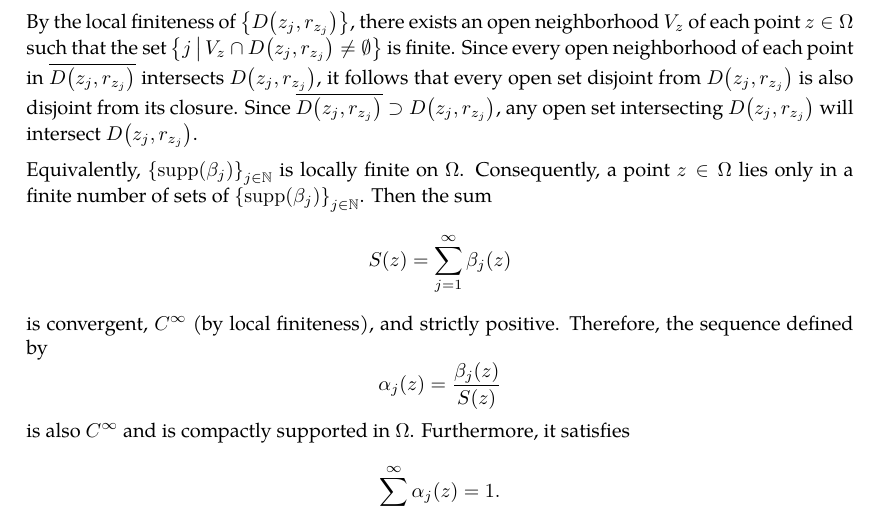
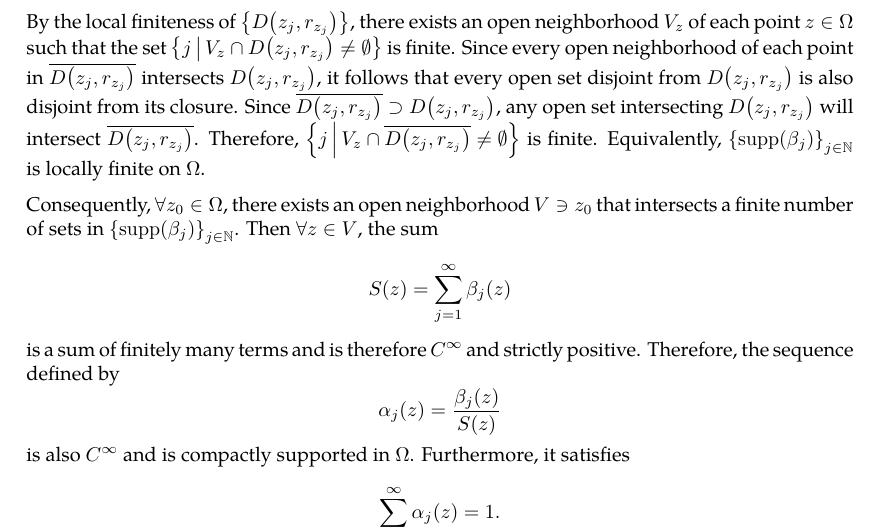
Before and after one commit to slipperking/complex-analysis-latex, a LaTeX document (main.tex): part of page 49 of 71, cut so that both start at the same text. Compiled offline with pdfLaTeX.

Commit message:
overleaf_to_git (Sun Jun 22 22:45:05 2025 -0700): update main.tex from r14440 to r14470

```diff
--- a/main.tex
+++ b/main.tex
@@ -1301,9 +1301,9 @@ Two clopen sets in any topological space \(X\) are \(\emptyset\) and \(X\). A te
         \end{cases},\] which has the support \(\overline{D(0,1)}\). Define the function \(\theta_\varepsilon(z)=\varepsilon^{-2}\theta\paren{\frac{z}{\varepsilon}}\) with the support \(\overline{D(0,\varepsilon)}\), which satisfies that \(\forall\varepsilon>0\), \[\int_{\mathbb{C}}\theta_\varepsilon(z)\ddx\wedge\ddy=1.\]
     Define a set of functions \(\cbraces{\beta_j(z)}_{j\in\mathbb{N}}\) with \(\beta_j(z)=\theta_{r_{z_j}}\paren{z-z_j}\), which is a bump function with \(\supp\qty(\beta_j)=\overline{D\paren{z_j, r_{z_j}}}\subset\Omega_{k_{z_j}}\).
 
-    By the local finiteness of \(\qty{D\qty(z_j,r_{z_j})}\), there exists an open neighborhood \(V_z\) of each point \(z\in\Omega\) such that the set \(\cbraces{j}{V_z\cap D\qty(z_j,r_{z_j})\neq\emptyset}\) is finite. Since every open neighborhood of each point in \(\overline{D\qty(z_j,r_{z_j})}\) intersects \(D\qty(z_j,r_{z_j})\), it follows that every open set disjoint from \(D\qty(z_j,r_{z_j})\) is also disjoint from its closure. Since \(\overline{D\qty(z_j,r_{z_j})}\supset D\qty(z_j,r_{z_j})\), any open set intersecting \(D\qty(z_j,r_{z_j})\) will intersect \(D\qty(z_j,r_{z_j})}\).
-
-    Equivalently, \(\cbraces{\supp\paren{\beta_j}}_{j\in\mathbb{N}}\) is locally finite on \(\Omega\). Consequently, a point \(z\in\Omega\) lies only in a finite number of sets of \(\cbraces{\supp\paren{\beta_j}}_{j\in\mathbb{N}}\). Then the sum \[S(z)=\sum_{j=1}^\infty\beta_j(z)\] is convergent, \(C^\infty\) (by local finiteness), and strictly positive. Therefore, the sequence defined by \[\alpha_j(z)={\frac{\beta_j(z)}{S(z)}}\] is also \(C^\infty\) and is compactly supported in \(\Omega\). Furthermore, it satisfies \[\sum_{j=1}^\infty\alpha_j(z)=1.\]
+    By the local finiteness of \(\qty{D\qty(z_j,r_{z_j})}\), there exists an open neighborhood \(V_z\) of each point \(z\in\Omega\) such that the set \(\cbraces{j}{V_z\cap D\qty(z_j,r_{z_j})\neq\emptyset}\) is finite. Since every open neighborhood of each point in \(\overline{D\qty(z_j,r_{z_j})}\) intersects \(D\qty(z_j,r_{z_j})\), it follows that every open set disjoint from \(D\qty(z_j,r_{z_j})\) is also disjoint from its closure. Since \(\overline{D\qty(z_j,r_{z_j})}\supset D\qty(z_j,r_{z_j})\), any open set intersecting \(D\qty(z_j,r_{z_j})\) will intersect \(\overline{D\qty(z_j,r_{z_j})}\). Therefore, \(\cbraces{j}{V_z\cap\overline{D\qty(z_j,r_{z_j})}\neq\emptyset}\) is finite. Equivalently, \(\cbraces{\supp\paren{\beta_j}}_{j\in\mathbb{N}}\) is locally finite on \(\Omega\).
+
+    Consequently, \(\forall z_0\in\Omega\), there exists an open neighborhood \(V\ni z_0\) that intersects a finite number of sets in \(\cbraces{\supp\paren{\beta_j}}_{j\in\mathbb{N}}\). Then \(\forall z\in V\), the sum \[S(z)=\sum_{j=1}^\infty\beta_j(z)\] is a sum of finitely many terms and is therefore \(C^\infty\) and strictly positive. Therefore, the sequence defined by \[\alpha_j(z)={\frac{\beta_j(z)}{S(z)}}\] is also \(C^\infty\) and is compactly supported in \(\Omega\). Furthermore, it satisfies \[\sum_{j=1}^\infty\alpha_j(z)=1.\]
 \end{proof}
 \begin{theorem}[Existence of Bump Functions]\label{thm:bumpfunctionexistence}
     Let \(\Omega\subset\mathbb{C}\) be open, \(K\subset\Omega\) be compact, and \(V\subseteq\Omega\) be an open neighborhood of \(K\). Then there exists a bump function \(\varphi\in C^\infty\paren{\mathbb{C}}\) with compact support contained in \(V\) such that \(\forall z\in\mathbb{C}\), \(0\leq\varphi(z)\leq 1\), and there exists an open neighborhood of \(K\) over which \(\varphi\equiv1\).
```
